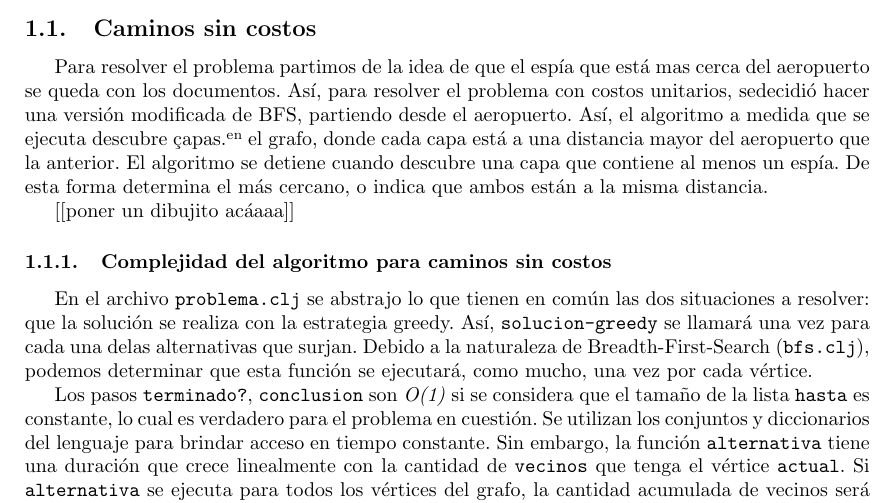
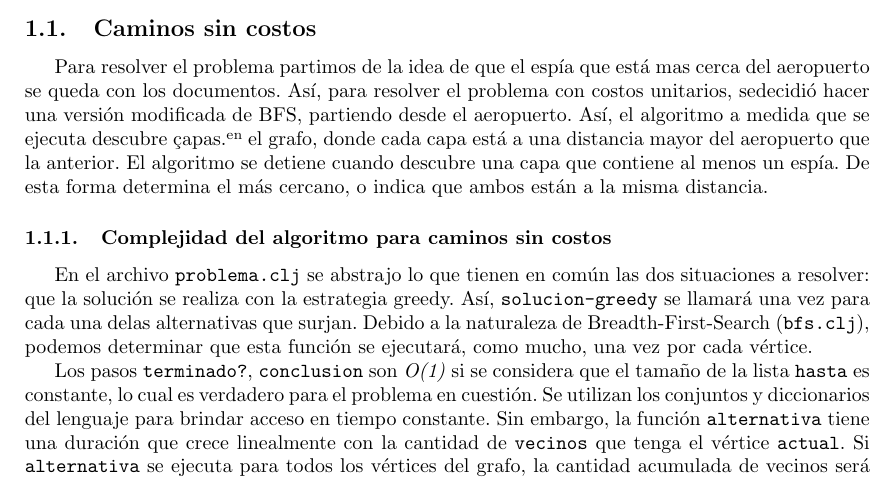
Before and after one commit to rozanecm/7529_TeoriaDeAlgoritmosI_TP2, a LaTeX document (informe/informe.tex): part of page 3 of 8, cut so that both start at the same text. Compiled offline with pdfLaTeX.

Commit message:
Elimino la nota para poner un gráfico. no va a haber un grafico

```diff
--- a/informe/informe.tex
+++ b/informe/informe.tex
@@ -67,8 +67,6 @@
 
 \subsection{Caminos sin costos}
 Para resolver el problema partimos de la idea de que el espía que está mas cerca del aeropuerto se queda con los documentos. Así, para resolver el problema con costos unitarios, sedecidió hacer una versión modificada de BFS, partiendo desde el aeropuerto. Así, el algoritmo a medida que se ejecuta descubre "capas" en el grafo, donde cada capa está a una distancia mayor del aeropuerto que la anterior. El algoritmo se detiene cuando descubre una capa que contiene al menos un espía. De esta forma determina el más cercano, o indica que ambos están a la misma distancia.
-
-[[poner un dibujito acáaaa]]
 
 \subsubsection{Complejidad del algoritmo para caminos sin costos}
 
```
